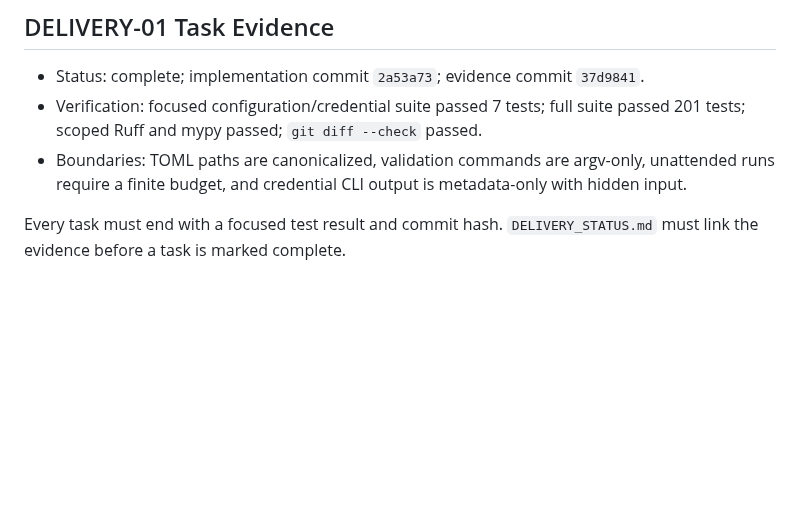
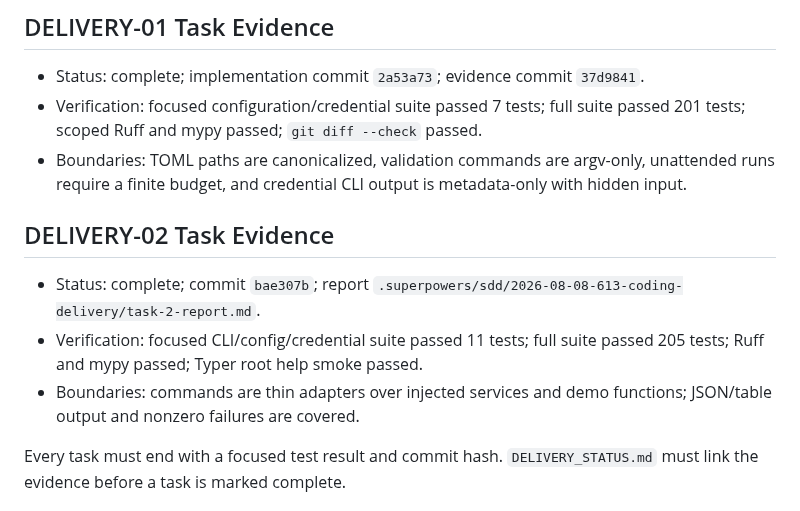
Before and after one commit to Insouciant21/613-coding, a Markdown page: PLAN.md, the part around the change. Rendered like a GitHub page; blank space fills up the shorter version.

Commit message:
docs: record DELIVERY-02 commit

```diff
--- a/PLAN.md
+++ b/PLAN.md
@@ -57,6 +57,12 @@ Detailed task steps, file paths, interfaces, failing tests, and commit commands
 - Status: complete; implementation commit `2a53a73`; evidence commit `37d9841`.
 - Verification: focused configuration/credential suite passed 7 tests; full suite passed 201 tests; scoped Ruff and mypy passed; `git diff --check` passed.
 - Boundaries: TOML paths are canonicalized, validation commands are argv-only, unattended runs require a finite budget, and credential CLI output is metadata-only with hidden input.
+
+## DELIVERY-02 Task Evidence
+
+- Status: complete; commit `bae307b`; report `.superpowers/sdd/2026-08-08-613-coding-delivery/task-2-report.md`.
+- Verification: focused CLI/config/credential suite passed 11 tests; full suite passed 205 tests; Ruff and mypy passed; Typer root help smoke passed.
+- Boundaries: commands are thin adapters over injected services and demo functions; JSON/table output and nonzero failures are covered.
 
 Every task must end with a focused test result and commit hash. `DELIVERY_STATUS.md` must link the evidence before a task is marked complete.
 
```
